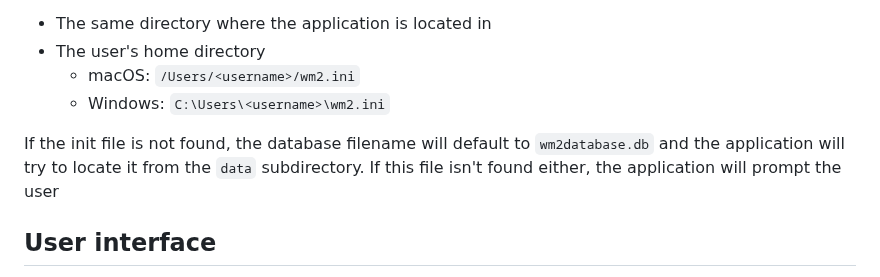
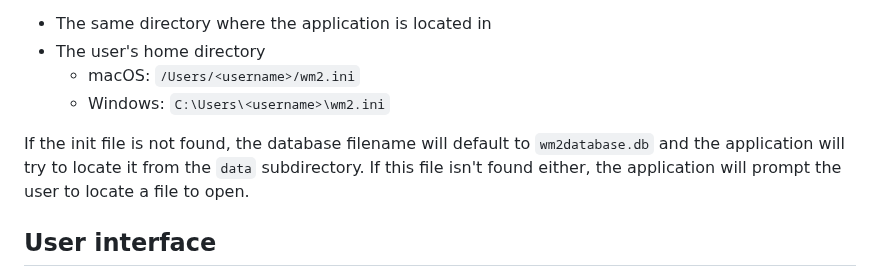
Before and after one commit to dustedmtl/lastu, a Markdown page: docs/USERGUIDE.md, the part around the change. Rendered like a GitHub page.

```diff
--- a/docs/USERGUIDE.md
+++ b/docs/USERGUIDE.md
@@ -31,7 +31,7 @@ The init file itself is looked for from two locations:
    - Windows: `C:\Users\<username>\wm2.ini`
 
 If the init file is not found, the database filename will default to `wm2database.db` and
-the application will try to locate it from the `data` subdirectory. If this file isn't found either, the application will prompt the user
+the application will try to locate it from the `data` subdirectory. If this file isn't found either, the application will prompt the user to locate a file to open.
 
 
 ## User interface
```
